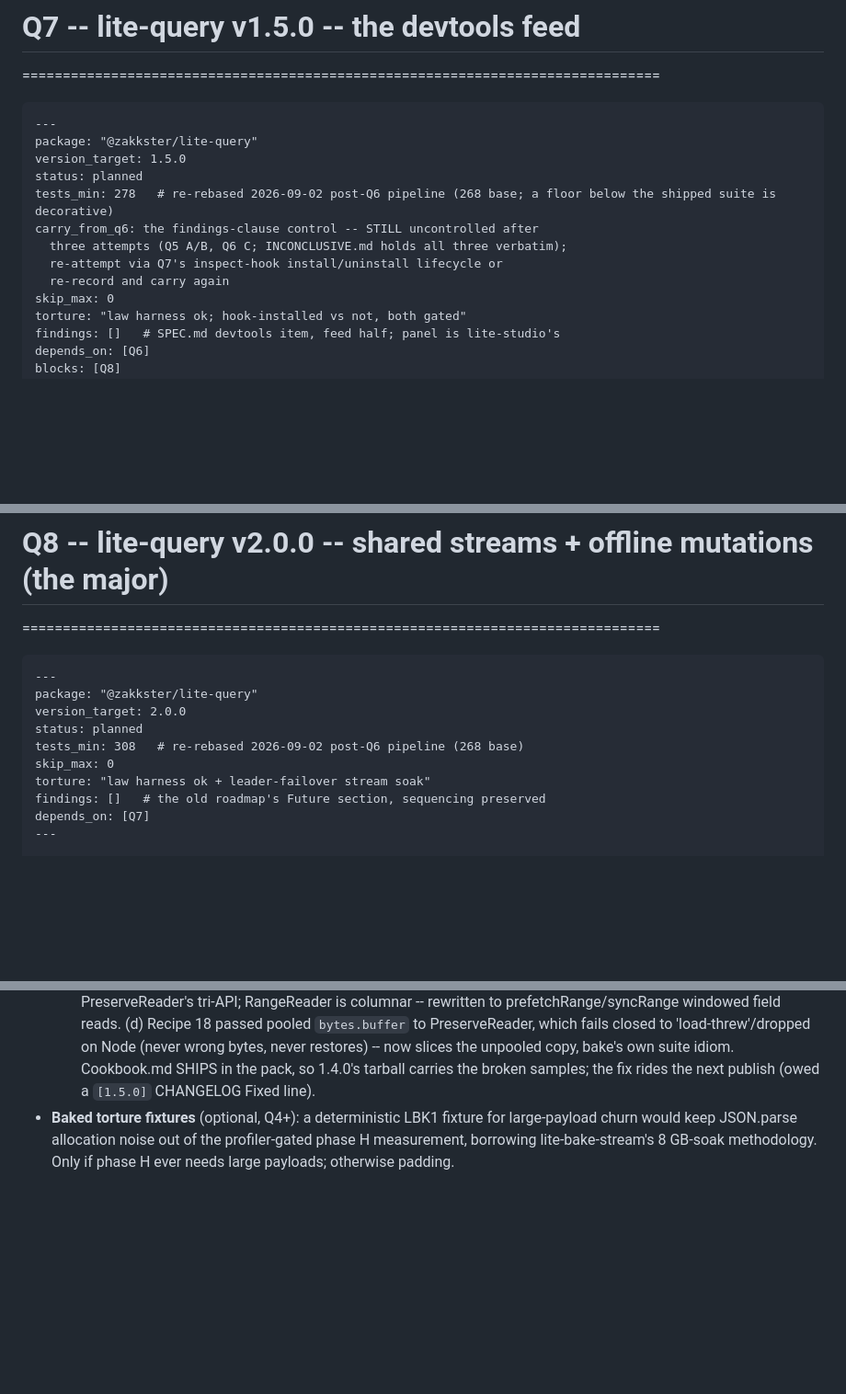
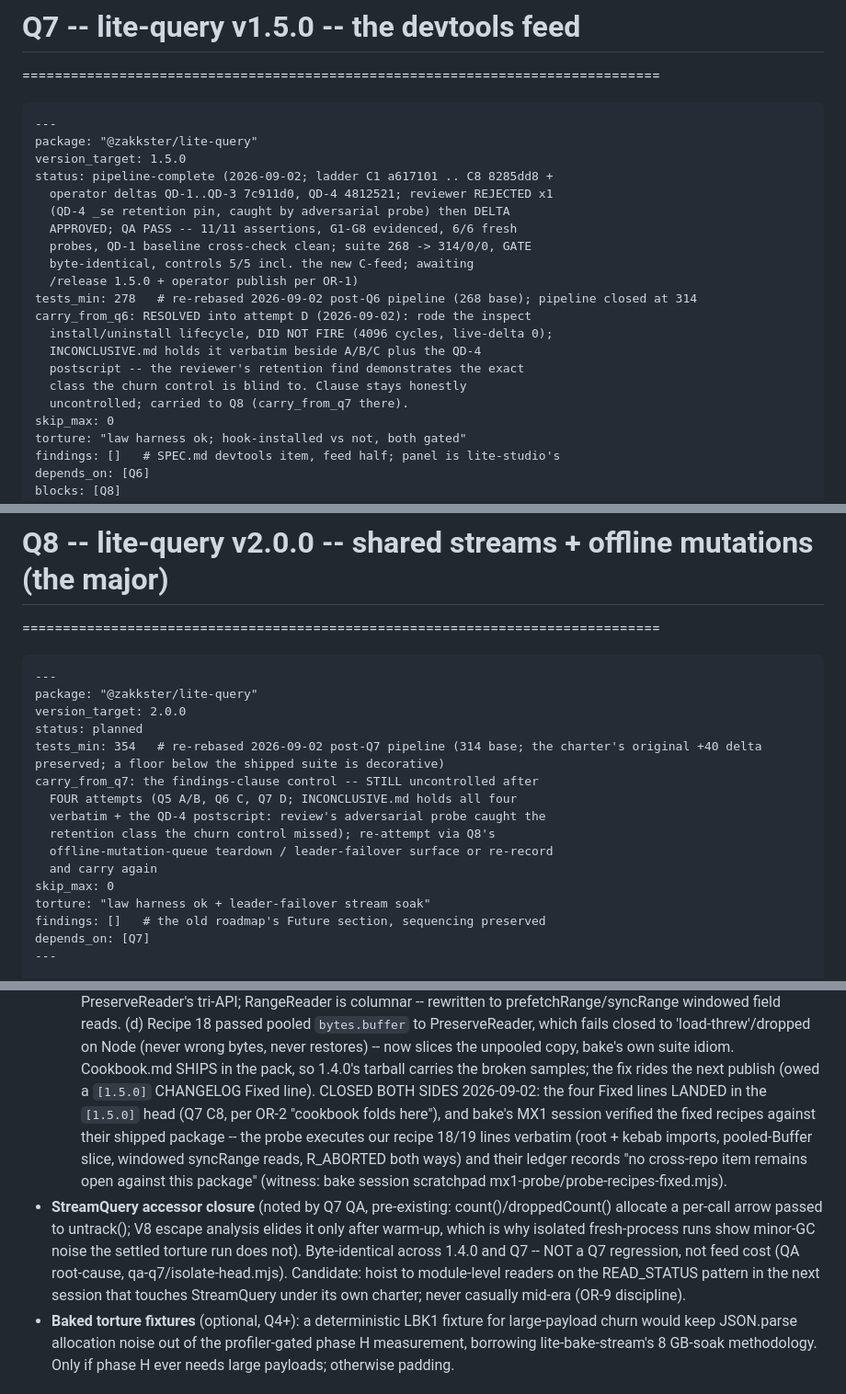
Before and after one commit to PeshoVurtoleta/lite-query, a Markdown page: ROADMAP.md, 3 parts joined by grey strips. Shown at 92% size. GitHub-like rendering; blank space fills up the shorter version.

Commit message:
docs: Q7 pipeline closeout -- pipeline-complete at 314, Q8 floor re-rebased to the 314 base, findings-clause carried as carry_from_q7, bake cross-review CLOSED BOTH SIDES
QA PASS (11/11 assertions as QD-amended, G1-G8 evidenced, 6/6 fresh
adversarial probes, QD-1 baseline cross-check clean). Reviewer arc:
REJECTED once on the QD-4 _se retention pin, DELTA APPROVED after the
one-line release + WeakRef regression. Stale 'Suite >= 200' charter line
corrected per ON-4/V10; StreamQuery accessor-closure QA root-cause parked
in the ledger with the MX1 verification witness path.

Co-Authored-By: Claude Fable 5 <noreply@anthropic.com>

```diff
--- a/ROADMAP.md
+++ b/ROADMAP.md
@@ -858,12 +858,20 @@ DONE WHEN
 ---
 package: "@zakkster/lite-query"
 version_target: 1.5.0
-status: planned
-tests_min: 278   # re-rebased 2026-09-02 post-Q6 pipeline (268 base; a floor below the shipped suite is decorative)
-carry_from_q6: the findings-clause control -- STILL uncontrolled after
-  three attempts (Q5 A/B, Q6 C; INCONCLUSIVE.md holds all three verbatim);
-  re-attempt via Q7's inspect-hook install/uninstall lifecycle or
-  re-record and carry again
+status: pipeline-complete (2026-09-02; ladder C1 a617101 .. C8 8285dd8 +
+  operator deltas QD-1..QD-3 7c911d0, QD-4 4812521; reviewer REJECTED x1
+  (QD-4 _se retention pin, caught by adversarial probe) then DELTA
+  APPROVED; QA PASS -- 11/11 assertions, G1-G8 evidenced, 6/6 fresh
+  probes, QD-1 baseline cross-check clean; suite 268 -> 314/0/0, GATE
+  byte-identical, controls 5/5 incl. the new C-feed; awaiting
+  /release 1.5.0 + operator publish per OR-1)
+tests_min: 278   # re-rebased 2026-09-02 post-Q6 pipeline (268 base); pipeline closed at 314
+carry_from_q6: RESOLVED into attempt D (2026-09-02): rode the inspect
+  install/uninstall lifecycle, DID NOT FIRE (4096 cycles, live-delta 0);
+  INCONCLUSIVE.md holds it verbatim beside A/B/C plus the QD-4
+  postscript -- the reviewer's retention find demonstrates the exact
+  class the churn control is blind to. Clause stays honestly
+  uncontrolled; carried to Q8 (carry_from_q7 there).
 skip_max: 0
 torture: "law harness ok; hook-installed vs not, both gated"
 findings: []   # SPEC.md devtools item, feed half; panel is lite-studio's
@@ -933,7 +943,13 @@ DONE WHEN
 package: "@zakkster/lite-query"
 version_target: 2.0.0
 status: planned
-tests_min: 308   # re-rebased 2026-09-02 post-Q6 pipeline (268 base)
+tests_min: 354   # re-rebased 2026-09-02 post-Q7 pipeline (314 base; the charter's original +40 delta preserved; a floor below the shipped suite is decorative)
+carry_from_q7: the findings-clause control -- STILL uncontrolled after
+  FOUR attempts (Q5 A/B, Q6 C, Q7 D; INCONCLUSIVE.md holds all four
+  verbatim + the QD-4 postscript: review's adversarial probe caught the
+  retention class the churn control missed); re-attempt via Q8's
+  offline-mutation-queue teardown / leader-failover surface or re-record
+  and carry again
 skip_max: 0
 torture: "law harness ok + leader-failover stream soak"
 findings: []   # the old roadmap's Future section, sequencing preserved
@@ -1192,6 +1208,23 @@ scripts; Q4 onward: the law harness). No gate output is a FAIL.
   slices the unpooled copy, bake's own suite idiom. Cookbook.md SHIPS in
   the pack, so 1.4.0's tarball carries the broken samples; the fix rides
   the next publish (owed a `[1.5.0]` CHANGELOG Fixed line).
+  CLOSED BOTH SIDES 2026-09-02: the four Fixed lines LANDED in the
+  `[1.5.0]` head (Q7 C8, per OR-2 "cookbook folds here"), and bake's MX1
+  session verified the fixed recipes against their shipped package -- the
+  probe executes our recipe 18/19 lines verbatim (root + kebab imports,
+  pooled-Buffer slice, windowed syncRange reads, R_ABORTED both ways) and
+  their ledger records "no cross-repo item remains open against this
+  package" (witness: bake session scratchpad
+  mx1-probe/probe-recipes-fixed.mjs).
+- **StreamQuery accessor closure** (noted by Q7 QA, pre-existing:
+  count()/droppedCount() allocate a per-call arrow passed to untrack();
+  V8 escape analysis elides it only after warm-up, which is why isolated
+  fresh-process runs show minor-GC noise the settled torture run does
+  not). Byte-identical across 1.4.0 and Q7 -- NOT a Q7 regression, not
+  feed cost (QA root-cause, qa-q7/isolate-head.mjs). Candidate: hoist to
+  module-level readers on the READ_STATUS pattern in the next session
+  that touches StreamQuery under its own charter; never casually mid-era
+  (OR-9 discipline).
 - **Baked torture fixtures** (optional, Q4+): a deterministic LBK1 fixture
   for large-payload churn would keep JSON.parse allocation noise out of
   the profiler-gated phase H measurement, borrowing lite-bake-stream's
```
Also changed, not shown: other parts of ROADMAP.md (+3 -1 lines), BRIEF.md (+1 -1 lines).
